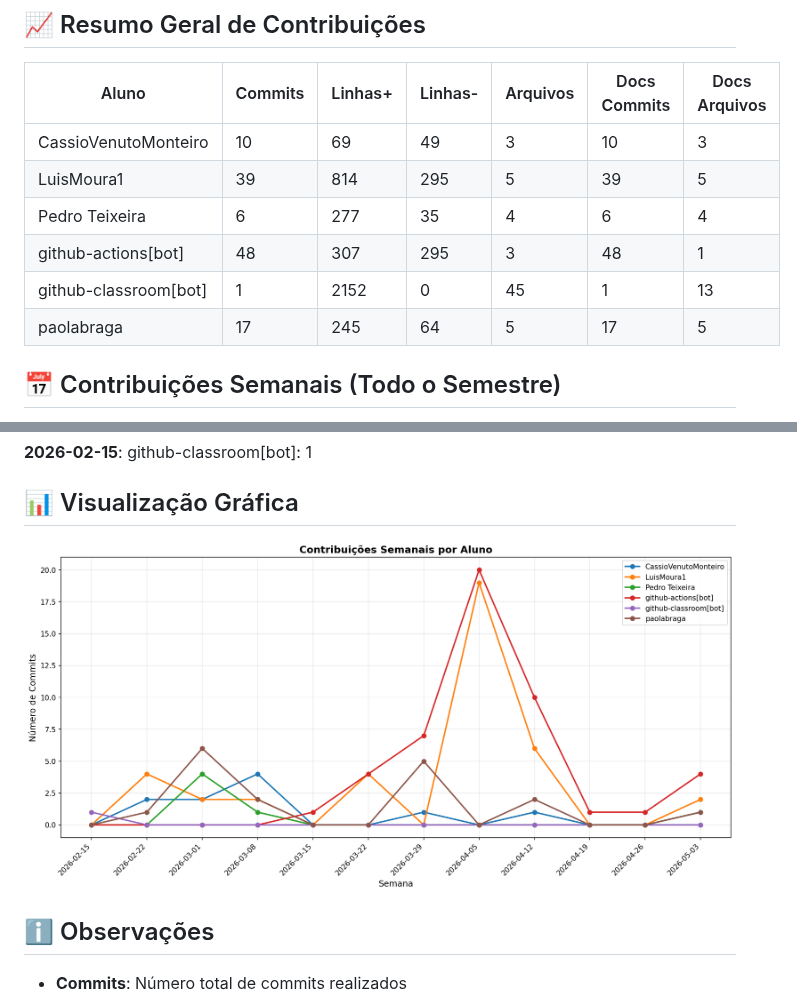
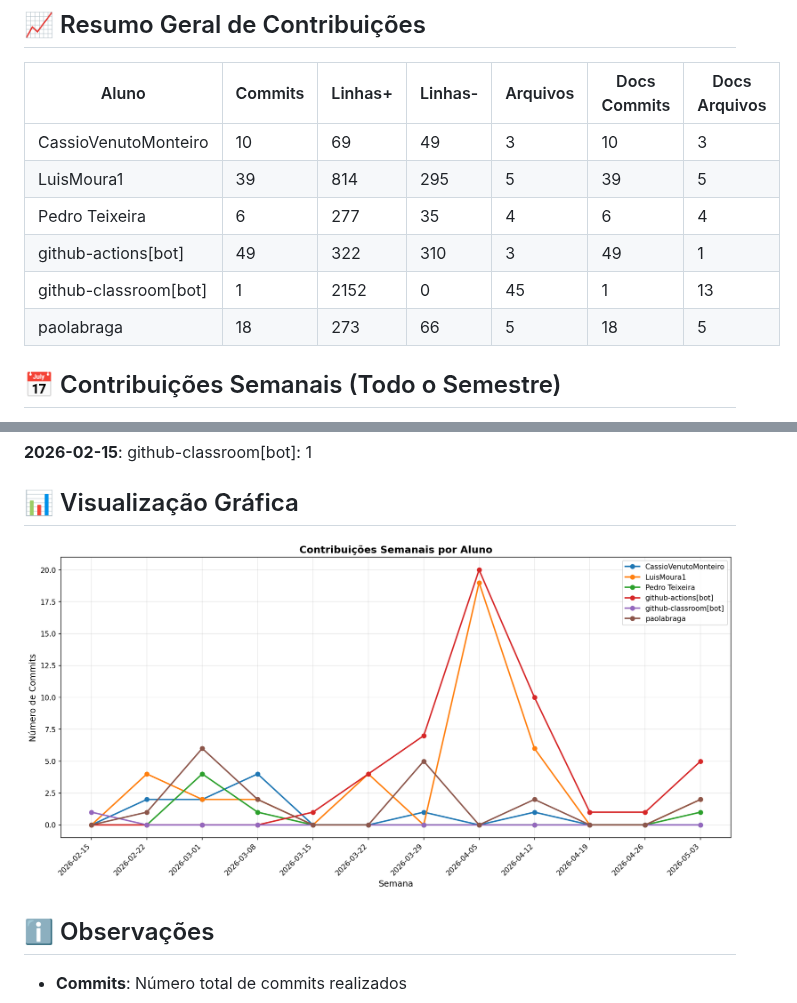
Before and after one commit to ICEI-PUC-Minas-PMV-SI/pmv-si-2026-1-pe6-t2-t2-g9-E-Commerce-Escalavel, a Markdown page: docs/CONTRIBUTION_REPORT.md, 2 parts joined by grey strips. Drawn GitHub-style; pictures changed too: docs/img/contribution-weekly.png.

```diff
--- a/docs/CONTRIBUTION_REPORT.md
+++ b/docs/CONTRIBUTION_REPORT.md
@@ -11,9 +11,9 @@
 | CassioVenutoMonteiro  |        10 |        69 |        49 |          3 |             10 |               3 |
 | LuisMoura1            |        39 |       814 |       295 |          5 |             39 |               5 |
 | Pedro Teixeira        |         6 |       277 |        35 |          4 |              6 |               4 |
-| github-actions[bot]   |        48 |       307 |       295 |          3 |             48 |               1 |
+| github-actions[bot]   |        49 |       322 |       310 |          3 |             49 |               1 |
 | github-classroom[bot] |         1 |      2152 |         0 |         45 |              1 |              13 |
-| paolabraga            |        17 |       245 |        64 |          5 |             17 |               5 |
+| paolabraga            |        18 |       273 |        66 |          5 |             18 |               5 |
 
 
 ## 📅 Contribuições Semanais (Todo o Semestre)
```
Also changed, not shown: other parts of docs/CONTRIBUTION_REPORT.md (+2 -2 lines), docs/img/contribution-total.png.
